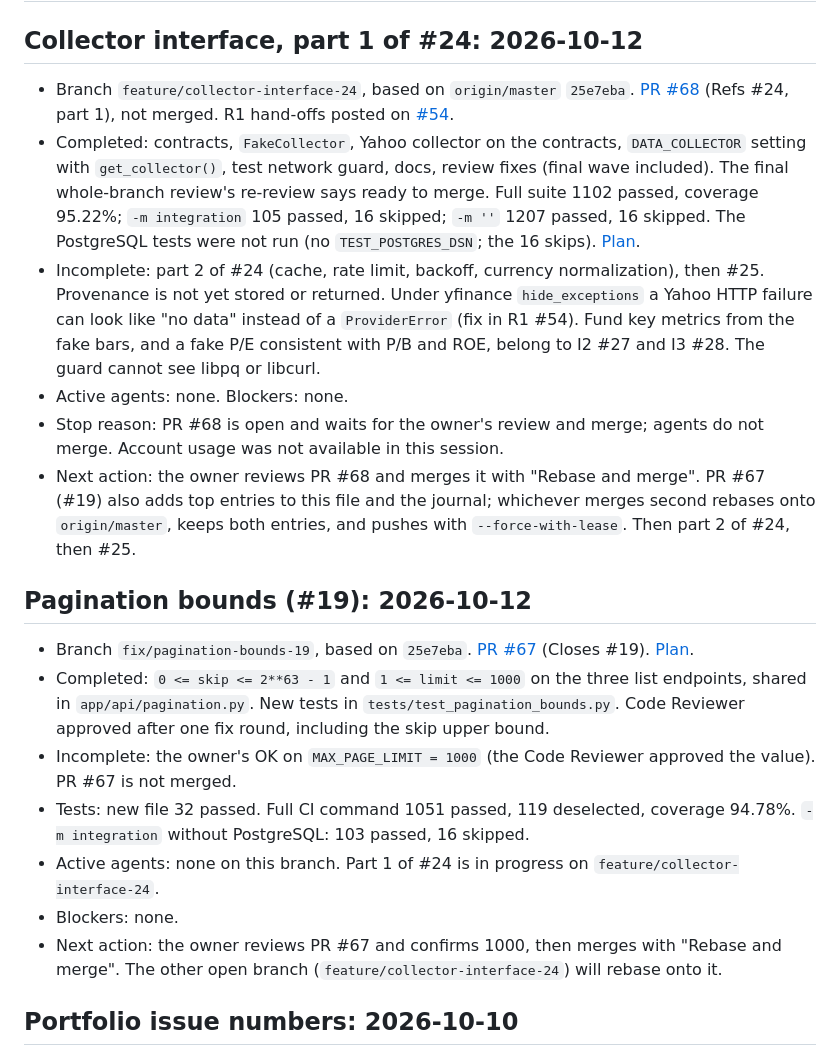
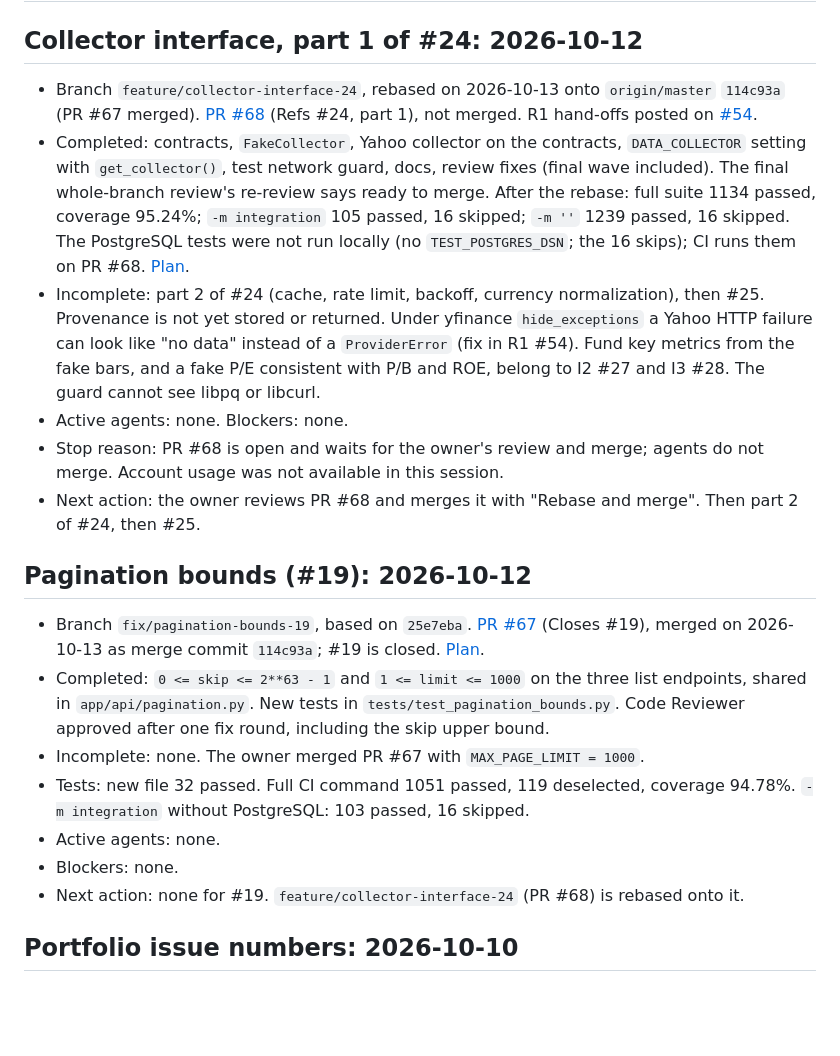
Before and after one commit to Waber/Investment-AI-Companion, a Markdown page: docs/work-state.md, the part around the change. Drawn GitHub-style; blank space fills up the shorter version.

Commit message:
docs: record the rebase of #24 part 1 onto PR #67
PR #67 (#19) is merged, so its work-state section now says so, and
the #24 entries record the rebase and the test run after it.

Co-Authored-By: Claude Opus 5.5 <noreply@anthropic.com>

```diff
--- a/docs/work-state.md
+++ b/docs/work-state.md
@@ -2,18 +2,19 @@
 
 ## Collector interface, part 1 of #24: 2026-10-12
 
-- Branch `feature/collector-interface-24`, based on `origin/master`
-  `25e7eba`.
+- Branch `feature/collector-interface-24`, rebased on 2026-10-13 onto
+  `origin/master` `114c93a` (PR #67 merged).
   [PR #68](https://github.com/Waber/Investment-AI-Companion/pull/68)
   (Refs #24, part 1), not merged. R1 hand-offs posted on
   [#54](https://github.com/Waber/Investment-AI-Companion/issues/54#issuecomment-6127198668).
 - Completed: contracts, `FakeCollector`, Yahoo collector on the
   contracts, `DATA_COLLECTOR` setting with `get_collector()`, test
   network guard, docs, review fixes (final wave included). The final
-  whole-branch review's re-review says ready to merge. Full suite 1102
-  passed, coverage 95.22%; `-m integration` 105 passed, 16 skipped;
-  `-m ''` 1207 passed, 16 skipped. The PostgreSQL tests were not run
-  (no `TEST_POSTGRES_DSN`; the 16 skips).
+  whole-branch review's re-review says ready to merge. After the
+  rebase: full suite 1134 passed, coverage 95.24%; `-m integration`
+  105 passed, 16 skipped; `-m ''` 1239 passed, 16 skipped. The
+  PostgreSQL tests were not run locally (no `TEST_POSTGRES_DSN`; the
+  16 skips); CI runs them on PR #68.
   [Plan](superpowers/plans/2026-10-12-collector-interface.md).
 - Incomplete: part 2 of #24 (cache, rate limit, backoff, currency
   normalization), then #25. Provenance is not yet stored or returned.
@@ -27,31 +28,27 @@
   merge; agents do not merge. Account usage was not available in this
   session.
 - Next action: the owner reviews PR #68 and merges it with "Rebase and
-  merge". PR #67 (#19) also adds top entries to this file and the
-  journal; whichever merges second rebases onto `origin/master`, keeps
-  both entries, and pushes with `--force-with-lease`. Then part 2 of
-  #24, then #25.
+  merge". Then part 2 of #24, then #25.
 
 ## Pagination bounds (#19): 2026-10-12
 
 - Branch `fix/pagination-bounds-19`, based on `25e7eba`.
   [PR #67](https://github.com/Waber/Investment-AI-Companion/pull/67)
-  (Closes #19). [Plan](superpowers/plans/2026-10-12-pagination-bounds.md).
+  (Closes #19), merged on 2026-10-13 as merge commit `114c93a`; #19
+  is closed. [Plan](superpowers/plans/2026-10-12-pagination-bounds.md).
 - Completed: `0 <= skip <= 2**63 - 1` and `1 <= limit <= 1000` on
   the three list endpoints, shared in `app/api/pagination.py`. New
   tests in `tests/test_pagination_bounds.py`. Code Reviewer
   approved after one fix round, including the skip upper bound.
-- Incomplete: the owner's OK on `MAX_PAGE_LIMIT = 1000` (the Code
-  Reviewer approved the value). PR #67 is not merged.
+- Incomplete: none. The owner merged PR #67 with
+  `MAX_PAGE_LIMIT = 1000`.
 - Tests: new file 32 passed. Full CI command 1051 passed, 119
   deselected, coverage 94.78%. `-m integration` without
   PostgreSQL: 103 passed, 16 skipped.
-- Active agents: none on this branch. Part 1 of #24 is in progress
-  on `feature/collector-interface-24`.
+- Active agents: none.
 - Blockers: none.
-- Next action: the owner reviews PR #67 and confirms 1000, then
-  merges with "Rebase and merge". The other open branch
-  (`feature/collector-interface-24`) will rebase onto it.
+- Next action: none for #19. `feature/collector-interface-24`
+  (PR #68) is rebased onto it.
 
 ## Portfolio issue numbers: 2026-10-10
 
```
Also changed, not shown: docs/development-journal.md (+10 -0 lines).
